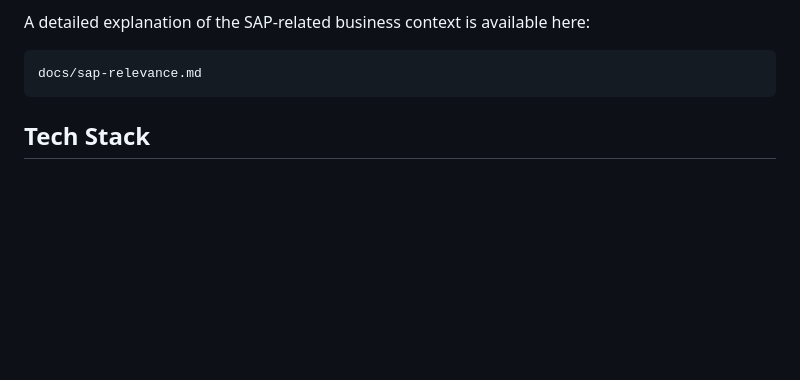
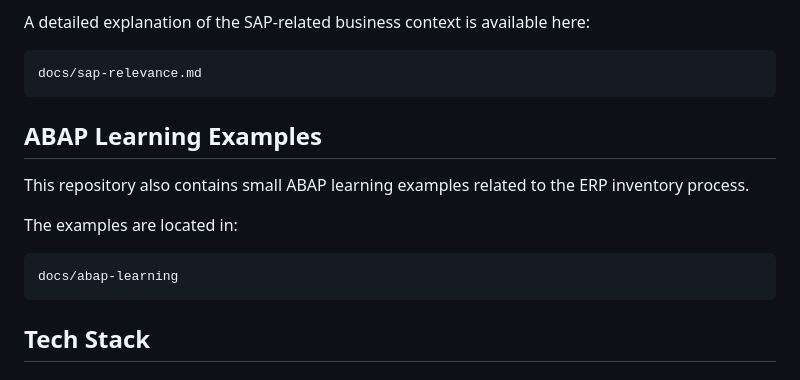
Before and after one commit to omar-software/mini-erp-inventory-management, a Markdown page: README.md, the part around the change. Drawn GitHub-style; blank space fills up the shorter version.

Commit message:
Add ABAP learning section to README

````diff
--- a/README.md
+++ b/README.md
@@ -38,6 +38,16 @@ A detailed explanation of the SAP-related business context is available here:
 
 ```text
 docs/sap-relevance.md
+```
+
+## ABAP Learning Examples
+
+This repository also contains small ABAP learning examples related to the ERP inventory process.
+
+The examples are located in:
+
+```text
+docs/abap-learning
 ```
 
 ## Tech Stack
````
